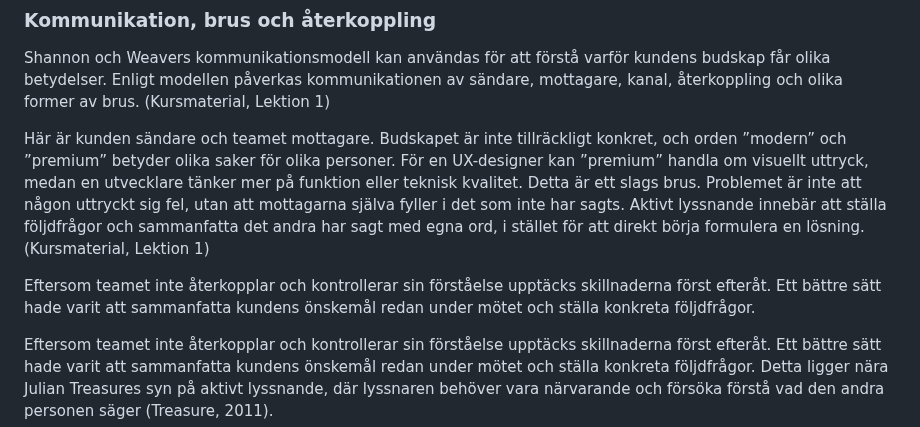
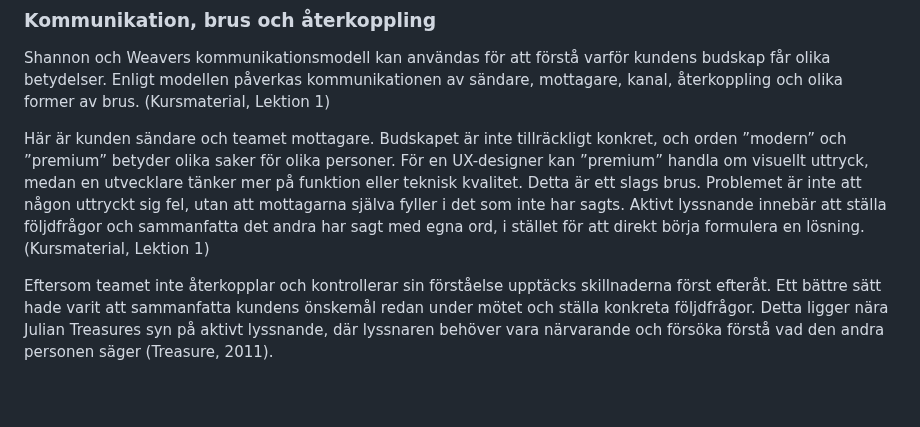
Before and after one commit to WEBD26JON/Kommunikation, a Markdown page: rapport/isr-03-draft.md, the part around one of its changes. Drawn GitHub-style; blank space fills up the shorter version.

```diff
--- a/rapport/isr-03-draft.md
+++ b/rapport/isr-03-draft.md
@@ -33,6 +34,4 @@ Shannon och Weavers kommunikationsmodell kan användas för att förstå varför
 
 Här är kunden sändare och teamet mottagare. Budskapet är inte tillräckligt konkret, och orden ”modern” och ”premium” betyder olika saker för olika personer. För en UX-designer kan ”premium” handla om visuellt uttryck, medan en utvecklare tänker mer på funktion eller teknisk kvalitet. Detta är ett slags brus. Problemet är inte att någon uttryckt sig fel, utan att mottagarna själva fyller i det som inte har sagts. Aktivt lyssnande innebär att ställa följdfrågor och sammanfatta det andra har sagt med egna ord, i stället för att direkt börja formulera en lösning. (Kursmaterial, Lektion 1)
 
-Eftersom teamet inte återkopplar och kontrollerar sin förståelse upptäcks skillnaderna först efteråt. Ett bättre sätt hade varit att sammanfatta kundens önskemål redan under mötet och ställa konkreta följdfrågor.
-
 Eftersom teamet inte återkopplar och kontrollerar sin förståelse upptäcks skillnaderna först efteråt. Ett bättre sätt hade varit att sammanfatta kundens önskemål redan under mötet och ställa konkreta följdfrågor. Detta ligger nära Julian Treasures syn på aktivt lyssnande, där lyssnaren behöver vara närvarande och försöka förstå vad den andra personen säger (Treasure, 2011).
```
Also changed, not shown: other parts of rapport/isr-03-draft.md (+9 -6 lines).
